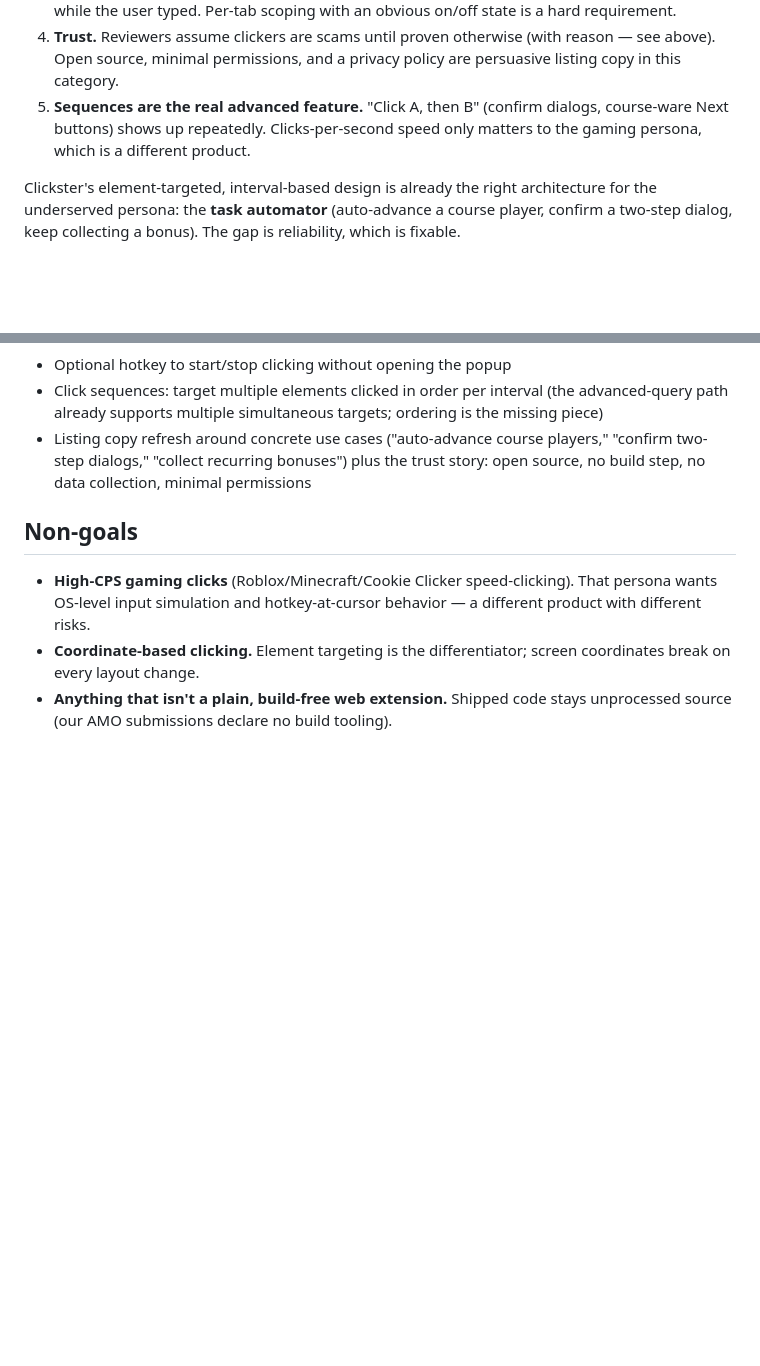
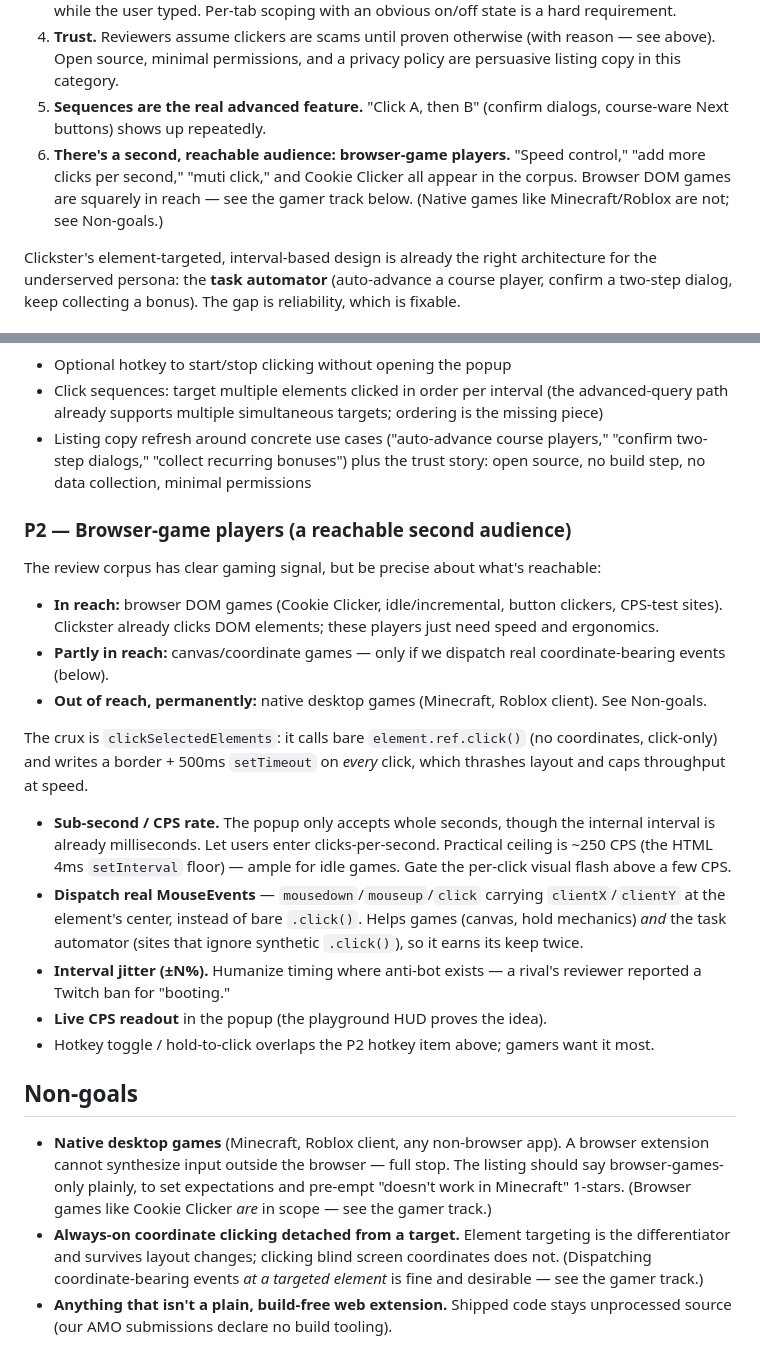
Before and after one commit to david-shortman/clickster, a Markdown page: ROADMAP.md, 2 parts joined by grey strips. Rendered like a GitHub page; blank space fills up the shorter version.

Commit message:
docs: add browser-game player track to roadmap (#24)
Splits the old blanket 'no gaming' non-goal: native desktop games
(Minecraft/Roblox) are permanently out of reach for any browser
extension, but browser DOM games (Cookie Clicker, idle/incremental) are
squarely reachable and show demand in the review corpus. Adds a gamer
feature track (sub-second/CPS rate, real MouseEvents, jitter, CPS
readout) grounded in the clickSelectedElements implementation limits.

Co-authored-by: Claude Fable 5 <noreply@anthropic.com>

```diff
--- a/ROADMAP.md
+++ b/ROADMAP.md
@@ -26,8 +26,12 @@ extension's reviews, the same needs repeat:
    reason — see above). Open source, minimal permissions, and a privacy policy
    are persuasive listing copy in this category.
 5. **Sequences are the real advanced feature.** "Click A, then B" (confirm
-   dialogs, course-ware Next buttons) shows up repeatedly. Clicks-per-second
-   speed only matters to the gaming persona, which is a different product.
+   dialogs, course-ware Next buttons) shows up repeatedly.
+6. **There's a second, reachable audience: browser-game players.** "Speed
+   control," "add more clicks per second," "muti click," and Cookie Clicker all
+   appear in the corpus. Browser DOM games are squarely in reach — see the
+   gamer track below. (Native games like Minecraft/Roblox are not; see
+   Non-goals.)
 
 Clickster's element-targeted, interval-based design is already the right
 architecture for the underserved persona: the **task automator** (auto-advance
@@ -74,12 +78,46 @@ Each fix lands with a regression test (test harness: #16).
   trust story: open source, no build step, no data collection, minimal
   permissions
 
+### P2 — Browser-game players (a reachable second audience)
+
+The review corpus has clear gaming signal, but be precise about what's reachable:
+
+- **In reach:** browser DOM games (Cookie Clicker, idle/incremental, button
+  clickers, CPS-test sites). Clickster already clicks DOM elements; these
+  players just need speed and ergonomics.
+- **Partly in reach:** canvas/coordinate games — only if we dispatch real
+  coordinate-bearing events (below).
+- **Out of reach, permanently:** native desktop games (Minecraft, Roblox
+  client). See Non-goals.
+
+The crux is `clickSelectedElements`: it calls bare `element.ref.click()` (no
+coordinates, click-only) and writes a border + 500ms `setTimeout` on *every*
+click, which thrashes layout and caps throughput at speed.
+
+- **Sub-second / CPS rate.** The popup only accepts whole seconds, though the
+  internal interval is already milliseconds. Let users enter clicks-per-second.
+  Practical ceiling is ~250 CPS (the HTML 4ms `setInterval` floor) — ample for
+  idle games. Gate the per-click visual flash above a few CPS.
+- **Dispatch real MouseEvents** — `mousedown`/`mouseup`/`click` carrying
+  `clientX`/`clientY` at the element's center, instead of bare `.click()`. Helps
+  games (canvas, hold mechanics) *and* the task automator (sites that ignore
+  synthetic `.click()`), so it earns its keep twice.
+- **Interval jitter (±N%).** Humanize timing where anti-bot exists — a rival's
+  reviewer reported a Twitch ban for "booting."
+- **Live CPS readout** in the popup (the playground HUD proves the idea).
+- Hotkey toggle / hold-to-click overlaps the P2 hotkey item above; gamers want
+  it most.
+
 ## Non-goals
 
-- **High-CPS gaming clicks** (Roblox/Minecraft/Cookie Clicker speed-clicking).
-  That persona wants OS-level input simulation and hotkey-at-cursor behavior —
-  a different product with different risks.
-- **Coordinate-based clicking.** Element targeting is the differentiator;
-  screen coordinates break on every layout change.
+- **Native desktop games** (Minecraft, Roblox client, any non-browser app). A
+  browser extension cannot synthesize input outside the browser — full stop. The
+  listing should say browser-games-only plainly, to set expectations and
+  pre-empt "doesn't work in Minecraft" 1-stars. (Browser games like Cookie
+  Clicker *are* in scope — see the gamer track.)
+- **Always-on coordinate clicking detached from a target.** Element targeting is
+  the differentiator and survives layout changes; clicking blind screen
+  coordinates does not. (Dispatching coordinate-bearing events *at a targeted
+  element* is fine and desirable — see the gamer track.)
 - **Anything that isn't a plain, build-free web extension.** Shipped code
   stays unprocessed source (our AMO submissions declare no build tooling).
```
